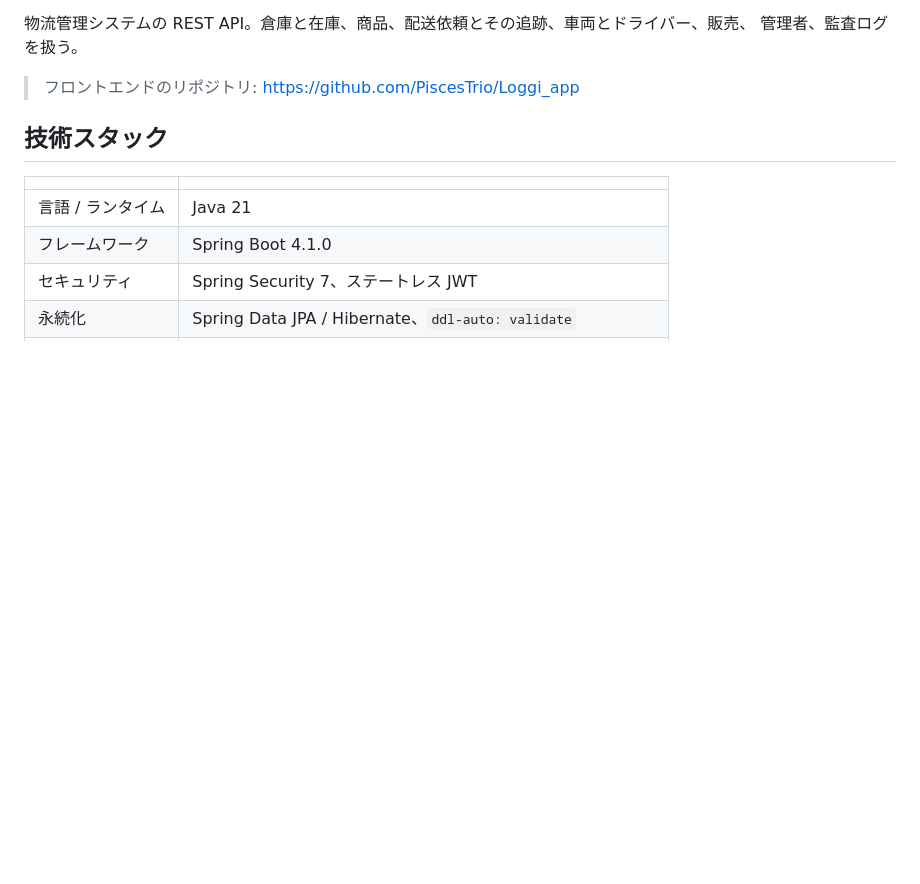
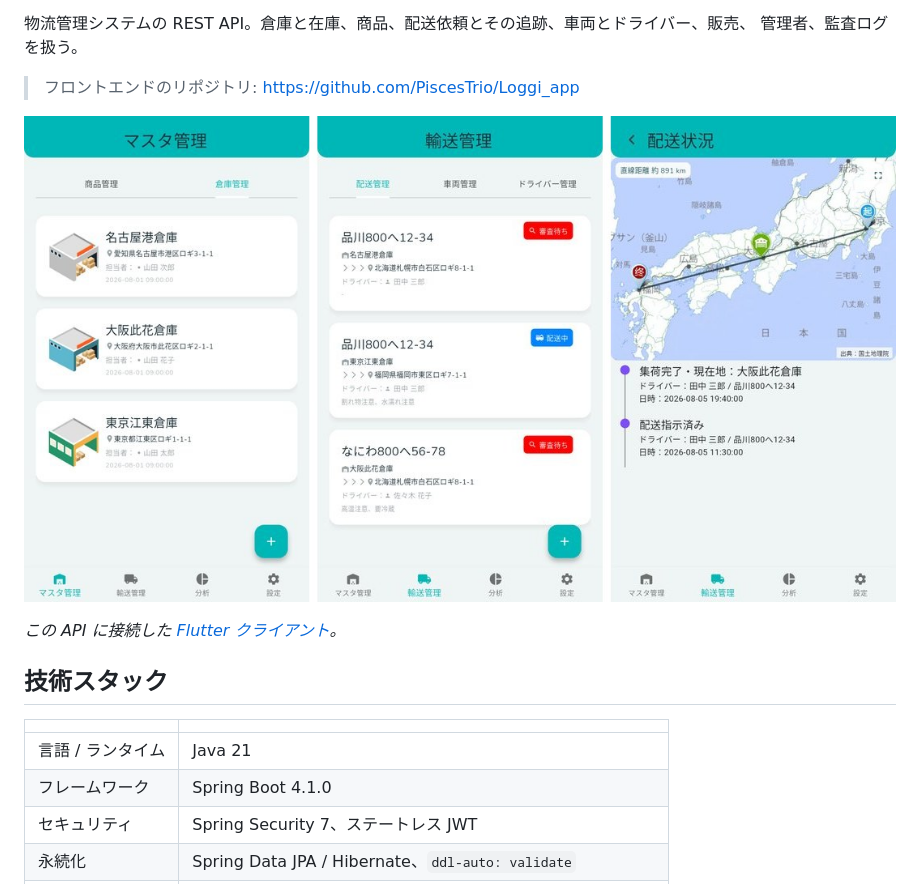
Before and after one commit to PiscesTrio/Loggi_server, a Markdown page: README.ja.md, the part around the change. GitHub-like rendering; pictures changed too: docs/screenshots/app.jpeg (added); blank space fills up the shorter version.

Commit message:
The README shows what this API serves before describing it
One strip of the Flutter client running against this server sits above the
tech stack, with a link to the client repository.

```diff
--- a/README.ja.md
+++ b/README.ja.md
@@ -13,6 +13,10 @@
 管理者、監査ログを扱う。
 
 > フロントエンドのリポジトリ: https://github.com/PiscesTrio/Loggi_app
+
+![この API に接続した Flutter クライアント：倉庫、配送依頼、地図上の配送状況](docs/screenshots/app.jpeg)
+
+*この API に接続した [Flutter クライアント](https://github.com/PiscesTrio/Loggi_app)。*
 
 ## 技術スタック
 
```
Also changed, not shown: README.md (+4 -0 lines).
